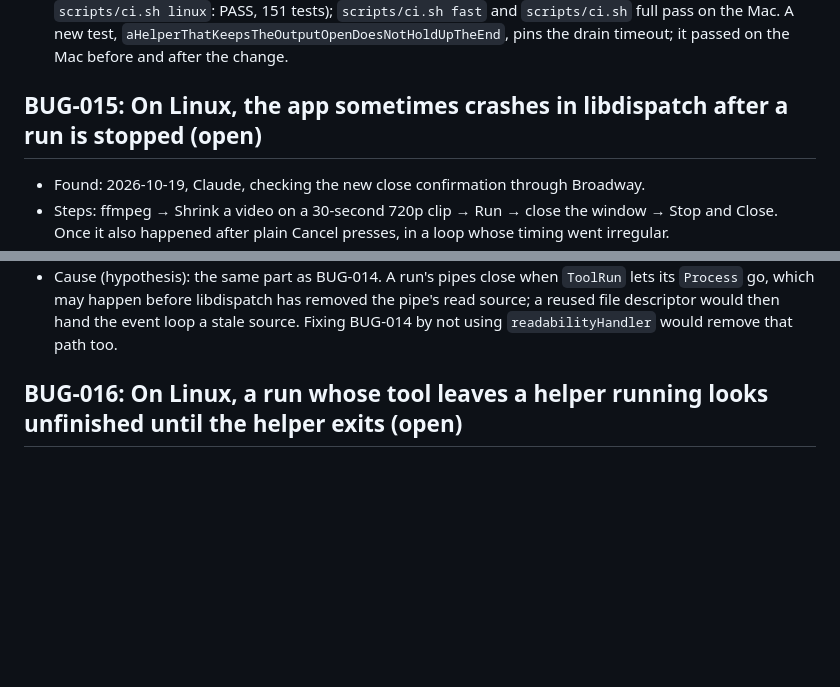
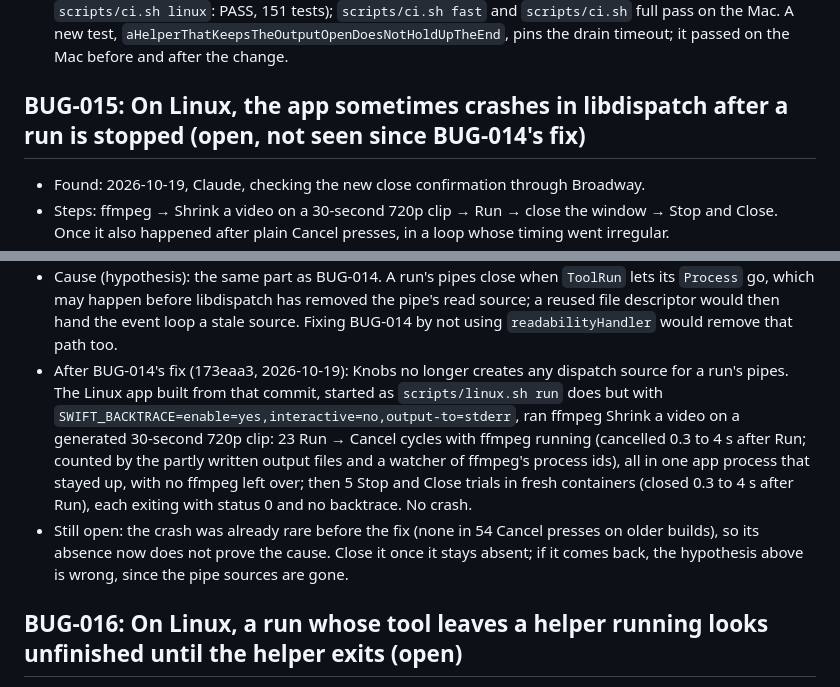
Before and after one commit to deva0x/knobs, a Markdown page: docs/BUGS.md, 2 parts joined by grey strips. GitHub-like rendering; blank space fills up the shorter version.

```diff
--- a/docs/BUGS.md
+++ b/docs/BUGS.md
@@ -191,7 +191,7 @@ Template:
   test, `aHelperThatKeepsTheOutputOpenDoesNotHoldUpTheEnd`, pins the drain timeout; it passed on the Mac before
   and after the change.
 
-## BUG-015: On Linux, the app sometimes crashes in libdispatch after a run is stopped (open)
+## BUG-015: On Linux, the app sometimes crashes in libdispatch after a run is stopped (open, not seen since BUG-014's fix)
 - Found: 2026-10-19, Claude, checking the new close confirmation through Broadway.
 - Steps: ffmpeg → Shrink a video on a 30-second 720p clip → Run → close the window → Stop and Close. Once it
   also happened after plain Cancel presses, in a loop whose timing went irregular.
@@ -206,6 +206,16 @@ Template:
 - Cause (hypothesis): the same part as BUG-014. A run's pipes close when `ToolRun` lets its `Process` go, which
   may happen before libdispatch has removed the pipe's read source; a reused file descriptor would then hand
   the event loop a stale source. Fixing BUG-014 by not using `readabilityHandler` would remove that path too.
+- After BUG-014's fix (173eaa3, 2026-10-19): Knobs no longer creates any dispatch source for a run's pipes. The
+  Linux app built from that commit, started as `scripts/linux.sh run` does but with
+  `SWIFT_BACKTRACE=enable=yes,interactive=no,output-to=stderr`, ran ffmpeg Shrink a video on a generated 30-second
+  720p clip: 23 Run → Cancel cycles with ffmpeg running (cancelled 0.3 to 4 s after Run; counted by the
+  partly written output files and a watcher of ffmpeg's process ids), all in one app process that stayed up, with
+  no ffmpeg left over; then 5 Stop and Close trials in fresh containers (closed 0.3 to 4 s after Run), each
+  exiting with status 0 and no backtrace. No crash.
+- Still open: the crash was already rare before the fix (none in 54 Cancel presses on older builds), so its
+  absence now does not prove the cause. Close it once it stays absent; if it comes back, the hypothesis above is
+  wrong, since the pipe sources are gone.
 
 ## BUG-016: On Linux, a run whose tool leaves a helper running looks unfinished until the helper exits (open)
 - Found: 2026-10-19, Claude, adding a test for the drain timeout while fixing BUG-014.
```
Also changed, not shown: docs/STATUS.md (+4 -1 lines), docs/WORKLOG.md (+30 -0 lines).
